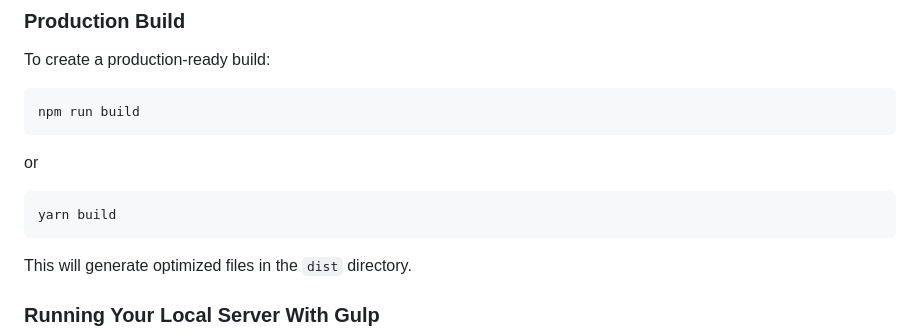
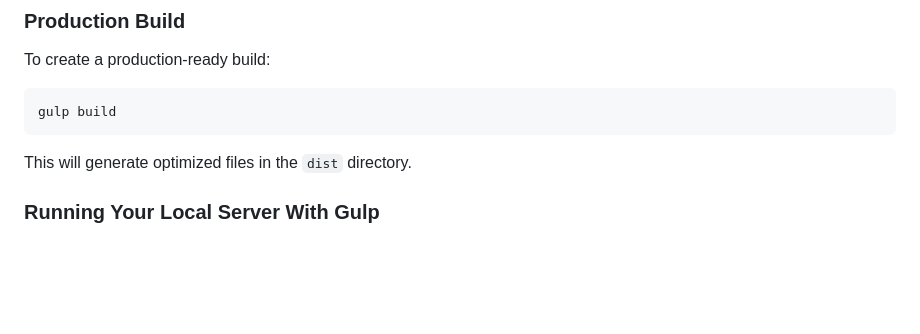
Before and after one commit to Errec/web-learning-kit-generator, a Markdown page: README.md, the part around the change. Rendered like a GitHub page; blank space fills up the shorter version.

````diff
--- a/README.md
+++ b/README.md
@@ -65,11 +65,7 @@ This will run the `gulp` command, which starts a local server and watches for fi
 To create a production-ready build:
 
 ```bash
-npm run build
-```
-or
-```bash
-yarn build
+gulp build
 ```
 
 This will generate optimized files in the `dist` directory.
````
